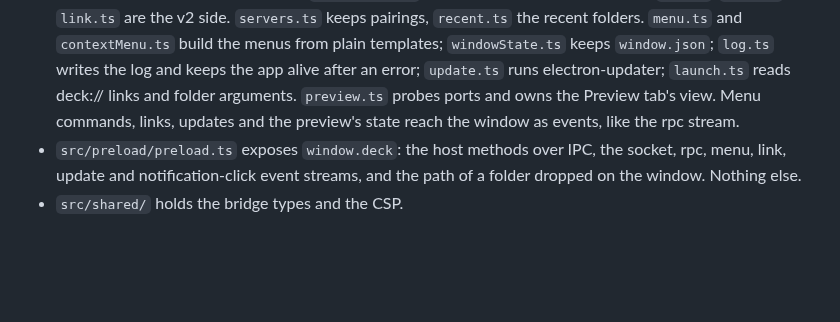
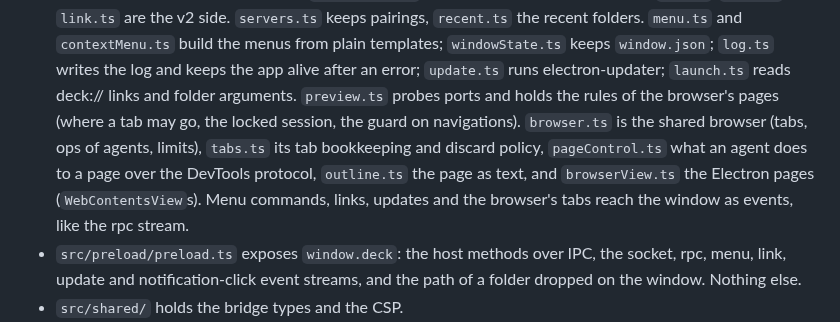
Before and after one commit to dev-dami/deck, a Markdown page: desktop-shell/README.md, the part around one of its changes. Rendered like a GitHub page; blank space fills up the shorter version.

```diff
--- a/desktop-shell/README.md
+++ b/desktop-shell/README.md
@@ -474,8 +482,13 @@ renderer (React, sandboxed)                  main process (Node)
   `windowState.ts` keeps `window.json`; `log.ts` writes the log and keeps
   the app alive after an error; `update.ts` runs electron-updater;
   `launch.ts` reads deck:// links and folder arguments. `preview.ts` probes
-  ports and owns the Preview tab's view. Menu commands, links, updates and
-  the preview's state reach the window as events, like the rpc stream.
+  ports and holds the rules of the browser's pages (where a tab may go, the
+  locked session, the guard on navigations). `browser.ts` is the shared
+  browser (tabs, ops of agents, limits), `tabs.ts` its tab bookkeeping and
+  discard policy, `pageControl.ts` what an agent does to a page over the
+  DevTools protocol, `outline.ts` the page as text, and `browserView.ts` the
+  Electron pages (`WebContentsView`s). Menu commands, links, updates and
+  the browser's tabs reach the window as events, like the rpc stream.
 - `src/preload/preload.ts` exposes `window.deck`: the host methods over IPC,
   the socket, rpc, menu, link, update and notification-click event streams,
   and the path of a
```
Also changed, not shown: other parts of desktop-shell/README.md (+70 -20 lines), README.md (+1 -0 lines), desktop-shell/docs/renderer.png, 13 other files.
